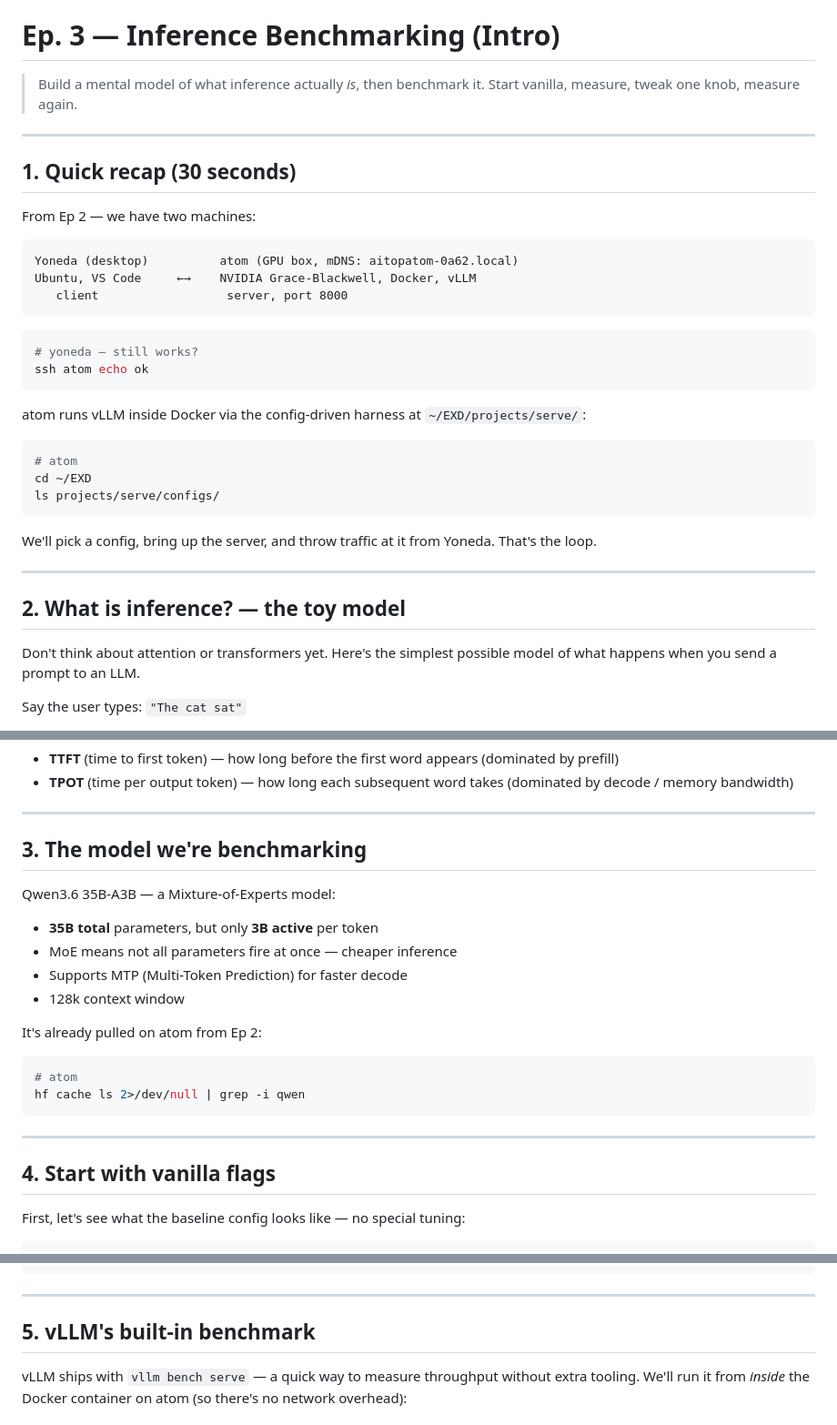
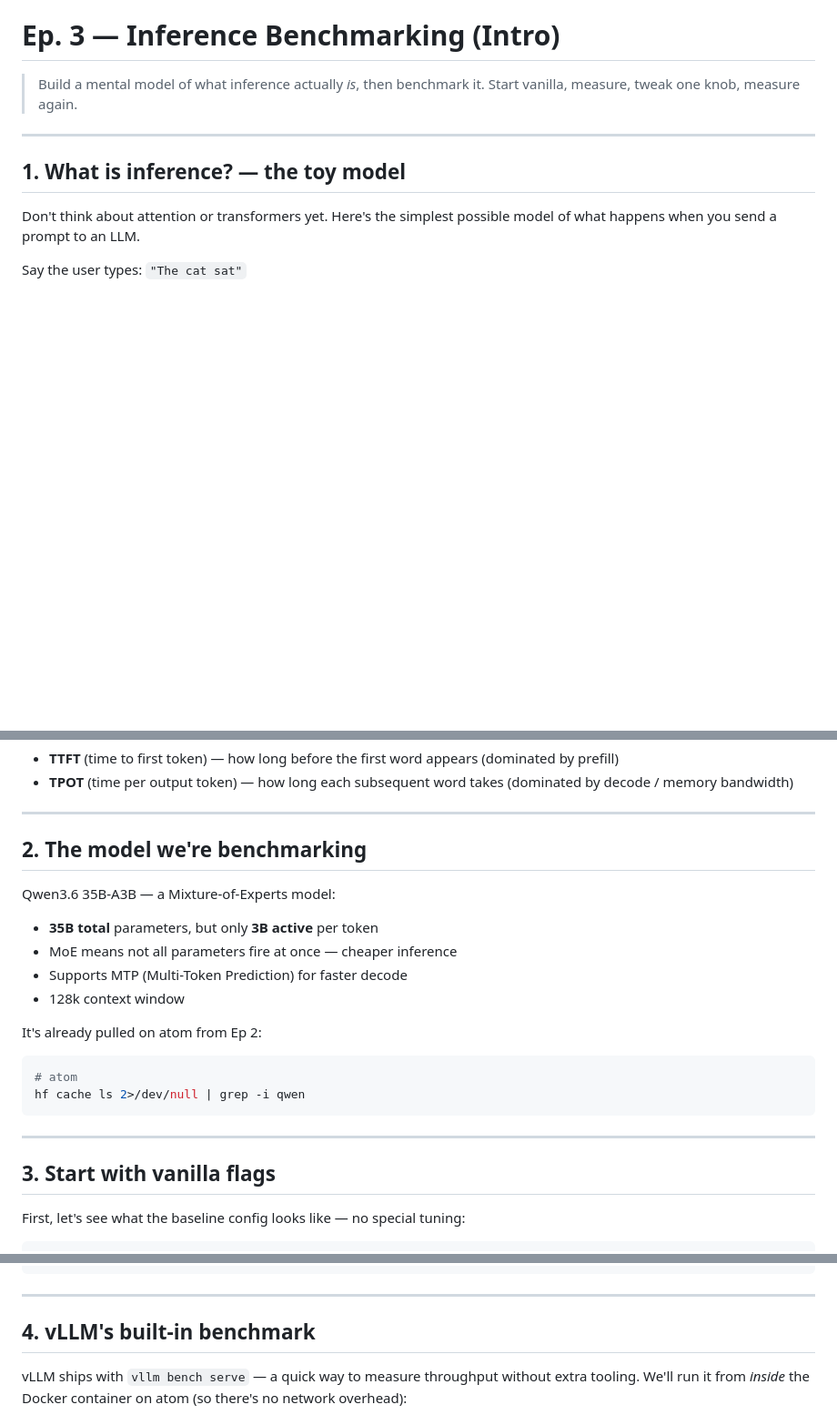
Before and after one commit to Ramshreyas/EXD, a Markdown page: episodes/Ep03/ep3-inference-benchmarking.md, 3 parts joined by grey strips. Shown at 91% size. GitHub-like rendering; blank space fills up the shorter version.

Commit message:
Remove recap section, renumber remaining sections 1-6

````diff
--- a/episodes/Ep03/ep3-inference-benchmarking.md
+++ b/episodes/Ep03/ep3-inference-benchmarking.md
@@ -5,36 +5,7 @@
 
 ---
 
-## 1. Quick recap (30 seconds)
-
-From Ep 2 — we have two machines:
-
-```
-Yoneda (desktop)          atom (GPU box, mDNS: aitopatom-0a62.local)
-Ubuntu, VS Code     ←→    NVIDIA Grace-Blackwell, Docker, vLLM
-   client                  server, port 8000
-```
-
-```bash
-# yoneda — still works?
-ssh atom echo ok
-```
-
-atom runs vLLM inside Docker via the config-driven harness at
-`~/EXD/projects/serve/`:
-
-```bash
-# atom
-cd ~/EXD
-ls projects/serve/configs/
-```
-
-We'll pick a config, bring up the server, and throw traffic at it from
-Yoneda. That's the loop.
-
----
-
-## 2. What is inference? — the toy model
+## 1. What is inference? — the toy model
 
 Don't think about attention or transformers yet. Here's the simplest
 possible model of what happens when you send a prompt to an LLM.
@@ -148,7 +119,7 @@ And two latency numbers:
 
 ---
 
-## 3. The model we're benchmarking
+## 2. The model we're benchmarking
 
 Qwen3.6 35B-A3B — a Mixture-of-Experts model:
 - **35B total** parameters, but only **3B active** per token
@@ -165,7 +136,7 @@ hf cache ls 2>/dev/null | grep -i qwen
 
 ---
 
-## 4. Start with vanilla flags
+## 3. Start with vanilla flags
 
 First, let's see what the baseline config looks like — no special tuning:
 
@@ -223,7 +194,7 @@ curl -s http://aitopatom-0a62.local:8000/v1/chat/completions \
 
 ---
 
-## 5. vLLM's built-in benchmark
+## 4. vLLM's built-in benchmark
 
 vLLM ships with `vllm bench serve` — a quick way to measure throughput
 without extra tooling. We'll run it from *inside* the Docker container on
````
Also changed, not shown: other parts of episodes/Ep03/ep3-inference-benchmarking.md (+2 -2 lines).
